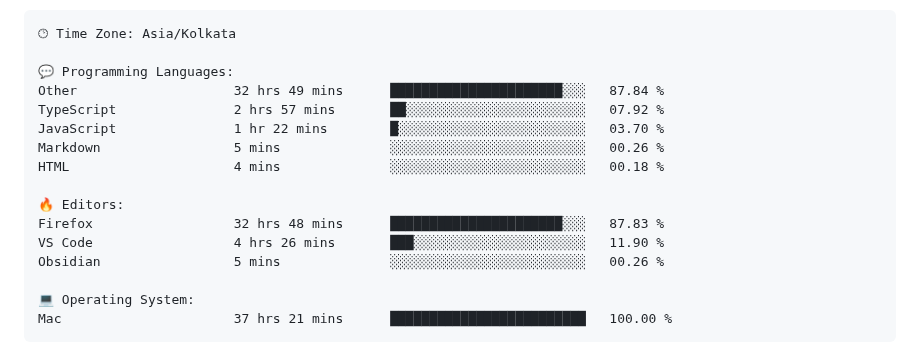
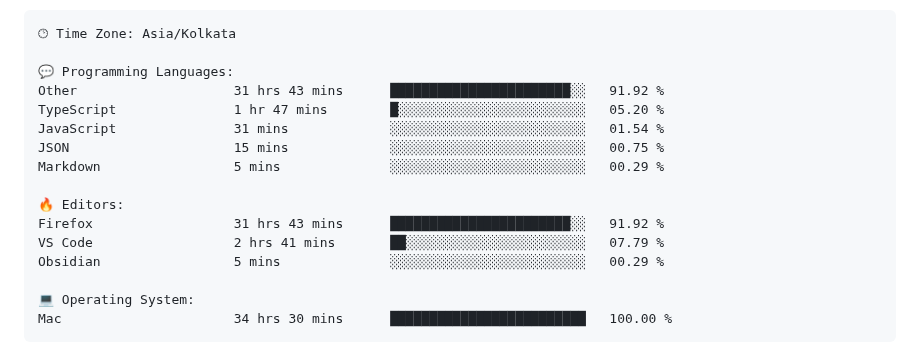
Before and after one commit to codeblooded47/codeblooded47, a Markdown page: README.md, the part around one of its changes. Drawn GitHub-style.

Commit message:
Updated with Dev Metrics

````diff
--- a/README.md
+++ b/README.md
@@ -42,19 +42,19 @@ Sunday                   743 commits         █████░░░░░░
 🕑︎ Time Zone: Asia/Kolkata
 
 💬 Programming Languages:
-Other                    32 hrs 49 mins      ██████████████████████░░░   87.84 %
-TypeScript               2 hrs 57 mins       ██░░░░░░░░░░░░░░░░░░░░░░░   07.92 %
-JavaScript               1 hr 22 mins        █░░░░░░░░░░░░░░░░░░░░░░░░   03.70 %
-Markdown                 5 mins              ░░░░░░░░░░░░░░░░░░░░░░░░░   00.26 %
-HTML                     4 mins              ░░░░░░░░░░░░░░░░░░░░░░░░░   00.18 %
+Other                    31 hrs 43 mins      ███████████████████████░░   91.92 %
+TypeScript               1 hr 47 mins        █░░░░░░░░░░░░░░░░░░░░░░░░   05.20 %
+JavaScript               31 mins             ░░░░░░░░░░░░░░░░░░░░░░░░░   01.54 %
+JSON                     15 mins             ░░░░░░░░░░░░░░░░░░░░░░░░░   00.75 %
+Markdown                 5 mins              ░░░░░░░░░░░░░░░░░░░░░░░░░   00.29 %
 
 🔥 Editors:
-Firefox                  32 hrs 48 mins      ██████████████████████░░░   87.83 %
-VS Code                  4 hrs 26 mins       ███░░░░░░░░░░░░░░░░░░░░░░   11.90 %
-Obsidian                 5 mins              ░░░░░░░░░░░░░░░░░░░░░░░░░   00.26 %
+Firefox                  31 hrs 43 mins      ███████████████████████░░   91.92 %
+VS Code                  2 hrs 41 mins       ██░░░░░░░░░░░░░░░░░░░░░░░   07.79 %
+Obsidian                 5 mins              ░░░░░░░░░░░░░░░░░░░░░░░░░   00.29 %
 
 💻 Operating System:
-Mac                      37 hrs 21 mins      █████████████████████████   100.00 %
+Mac                      34 hrs 30 mins      █████████████████████████   100.00 %
 ```
 
 
````
Also changed, not shown: other parts of README.md (+1 -1 lines).
